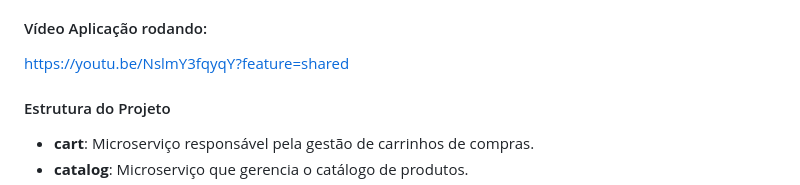
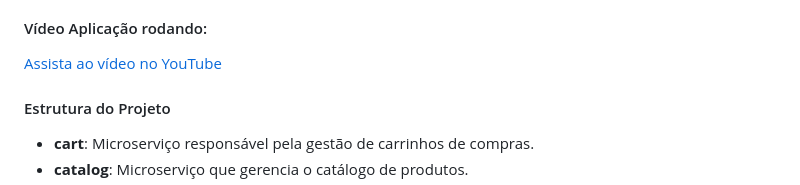
Before and after one commit to emersonamorim-dev/Micromerce-Webflux-Reactive, a Markdown page: Readme.md, the part around the change. Drawn GitHub-style.

Commit message:
Micromerce Webflux Reactive - Java com Springboot e Webflux 💳 🚀 🌐

```diff
--- a/Readme.md
+++ b/Readme.md
@@ -8,7 +8,7 @@ Este projeto não apenas demonstra a aplicação de princípios de arquitetura d
 
 #### Vídeo Aplicação rodando:
 
-https://youtu.be/NslmY3fqyqY?feature=shared
+[Assista ao vídeo no YouTube](https://youtu.be/NslmY3fqyqY?feature=shared)
 
 
 #### Estrutura do Projeto
```
